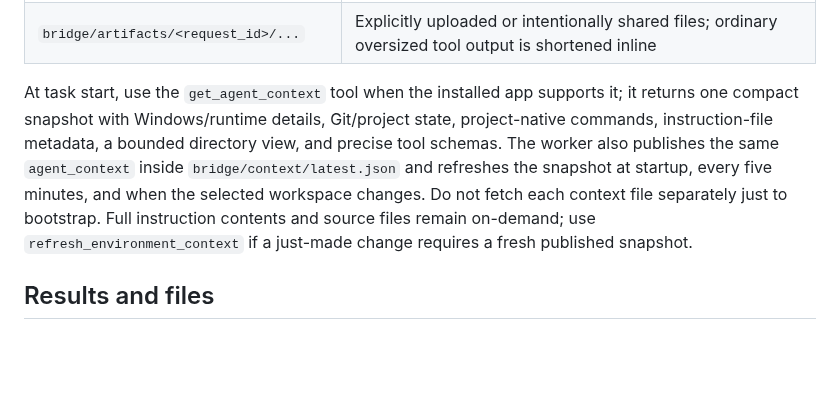
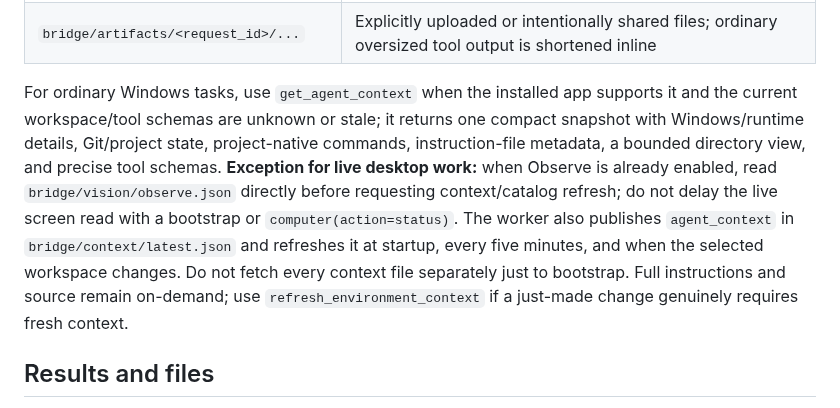
Before and after one commit to hashin9973-ux/idk, a Markdown page: README.md, the part around the change. Drawn GitHub-style; blank space fills up the shorter version.

Commit message:
Clarify Observe-first exception to context bootstrap

```diff
--- a/README.md
+++ b/README.md
@@ -122,7 +122,7 @@ Use unique IDs containing letters, digits, underscores, or hyphens; the first ch
 | `bridge/context/instructions.json` | Instruction file paths, hashes, and sizes—not their contents |
 | `bridge/artifacts/<request_id>/...` | Explicitly uploaded or intentionally shared files; ordinary oversized tool output is shortened inline |
 
-At task start, use the `get_agent_context` tool when the installed app supports it; it returns one compact snapshot with Windows/runtime details, Git/project state, project-native commands, instruction-file metadata, a bounded directory view, and precise tool schemas. The worker also publishes the same `agent_context` inside `bridge/context/latest.json` and refreshes the snapshot at startup, every five minutes, and when the selected workspace changes. Do not fetch each context file separately just to bootstrap. Full instruction contents and source files remain on-demand; use `refresh_environment_context` if a just-made change requires a fresh published snapshot.
+For ordinary Windows tasks, use `get_agent_context` when the installed app supports it and the current workspace/tool schemas are unknown or stale; it returns one compact snapshot with Windows/runtime details, Git/project state, project-native commands, instruction-file metadata, a bounded directory view, and precise tool schemas. **Exception for live desktop work:** when Observe is already enabled, read `bridge/vision/observe.json` directly before requesting context/catalog refresh; do not delay the live screen read with a bootstrap or `computer(action=status)`. The worker also publishes `agent_context` in `bridge/context/latest.json` and refreshes it at startup, every five minutes, and when the selected workspace changes. Do not fetch every context file separately just to bootstrap. Full instructions and source remain on-demand; use `refresh_environment_context` if a just-made change genuinely requires fresh context.
 
 ## Results and files
 
```
